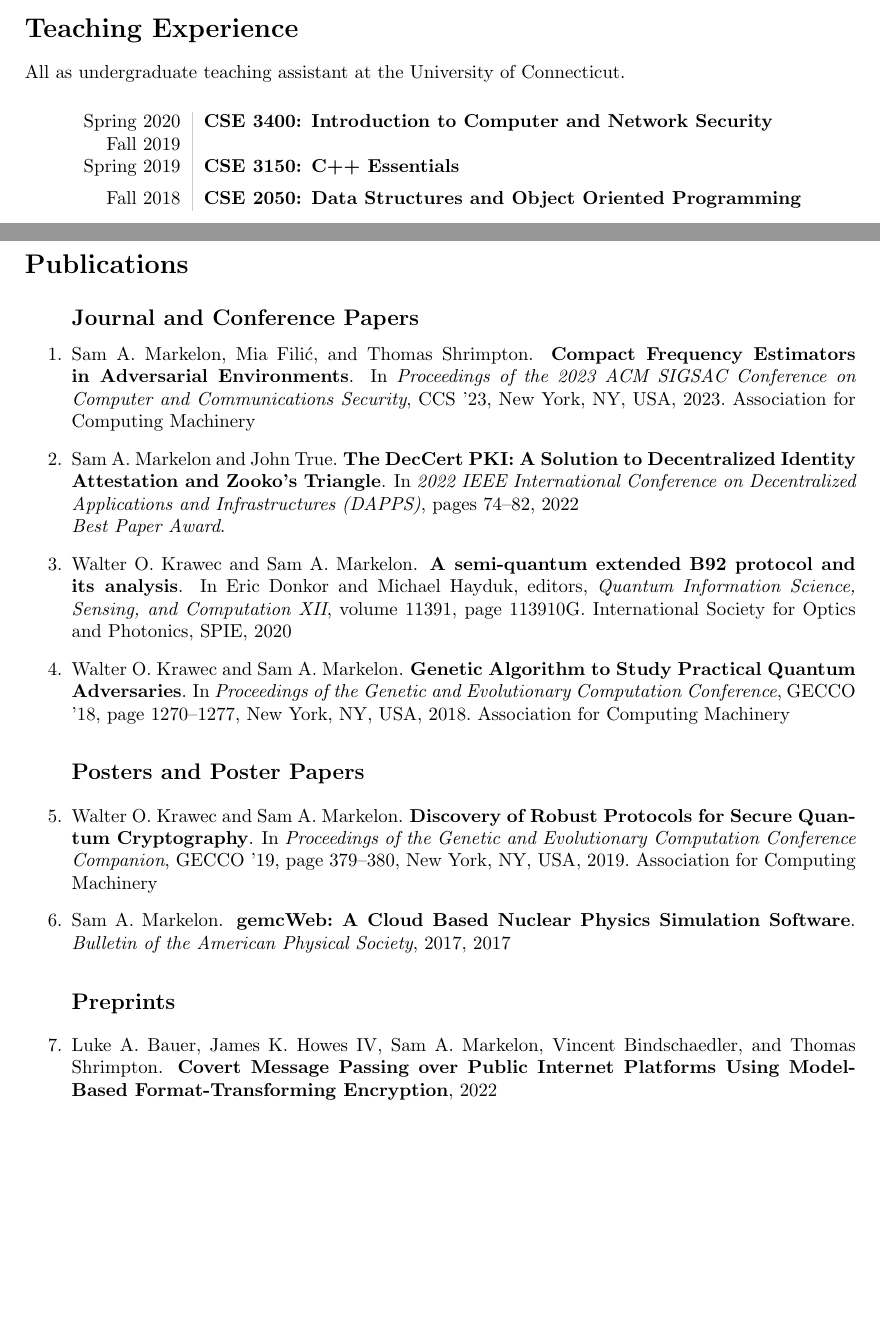
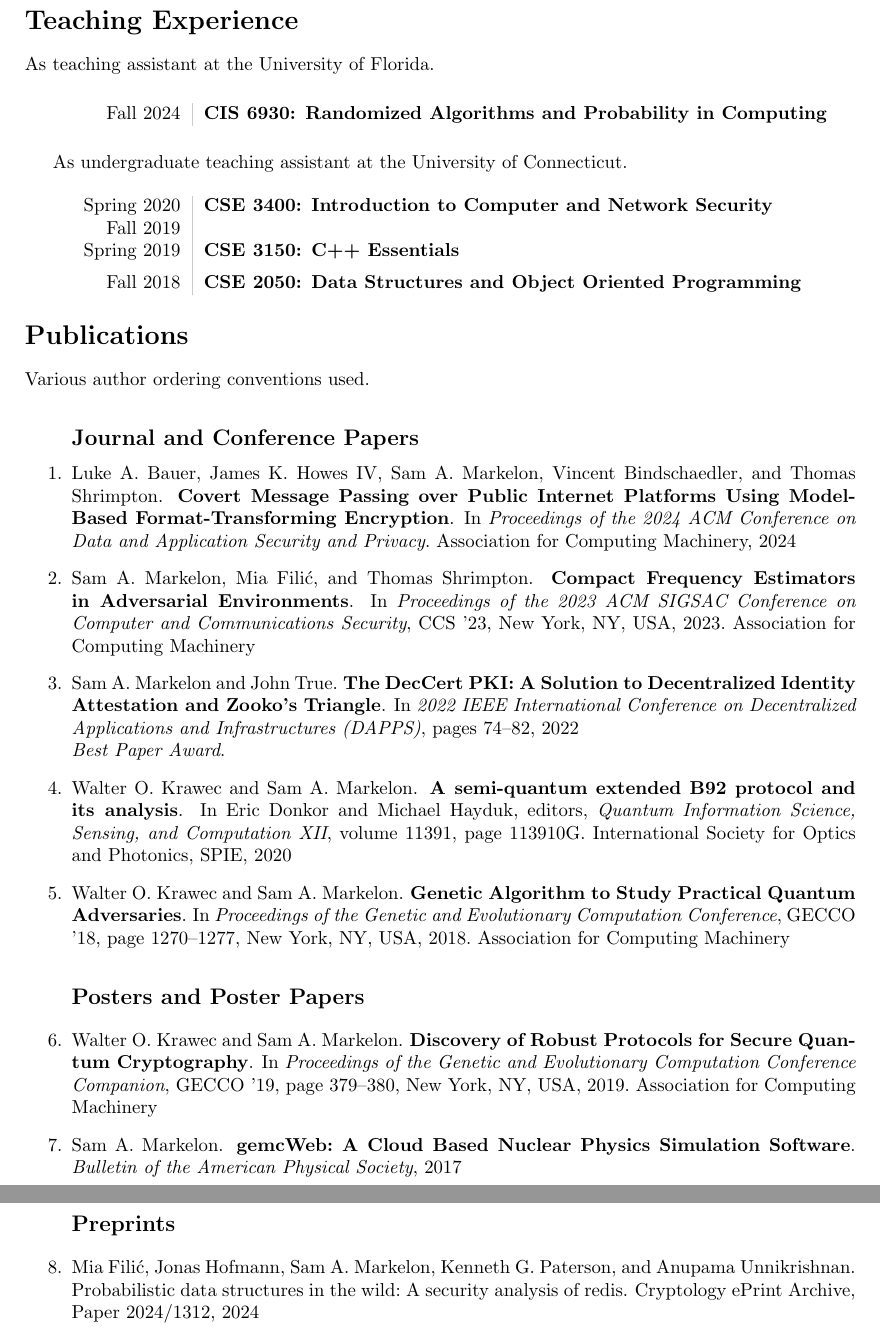
Before and after one commit to smarky7CD/cv, a LaTeX CV (sam_markelon_CV.tex, which reads pubs.bib): two parts of pages 1 and 2 of 2 before the commit and two parts of pages 2 and 3 of 3 after it, joined at a grey line, cut so that both start at the same text, the shorter picture padded with empty space. Compiled offline with pdfLaTeX.

Commit message:
Add new TA position and pre-print

```diff
--- a/pubs.bib
+++ b/pubs.bib
@@ -86,11 +96,20 @@ series = {GECCO '19}
   author={Sam A. Markelon},
   journal={Bulletin of the American Physical Society},
   year={2017},
-  volume={2017},
   url={https://api.semanticscholar.org/CorpusID:66976789}
 }
 
 % preprints
+
+@misc{fhmpu24,
+      author = {Mia Filić and Jonas Hofmann and Sam A. Markelon and Kenneth G. Paterson and Anupama Unnikrishnan},
+      title = {Probabilistic Data Structures in the Wild: A Security Analysis of Redis},
+      howpublished = {Cryptology {ePrint} Archive, Paper 2024/1312},
+      year = {2024},
+      url = {https://eprint.iacr.org/2024/1312}
+}
+
+
 @misc{bhmbs22,
       title={{\bf Covert Message Passing over Public Internet Platforms Using Model-Based Format-Transforming Encryption}},
       author={Luke A. Bauer and James K. Howes IV and Sam A. Markelon and Vincent Bindschaedler and Thomas Shrimpton},
--- a/sam_markelon_CV.tex
+++ b/sam_markelon_CV.tex
@@ -2,7 +2,9 @@
 \usepackage[margin=3cm]{geometry}
 
 \usepackage{bibentry}
-\usepackage{array, xcolor}
+\usepackage{array}
+\usepackage{xcolor}
+
 \definecolor{lightgray}{gray}{0.8}
 \newcolumntype{L}{>{\raggedleft}p{0.14\textwidth}}
 \newcolumntype{R}{p{0.8\textwidth}}
@@ -67,6 +67,12 @@
 \section*{Teaching Experience}
 
-All as undergraduate teaching assistant at the University of Connecticut.\\[5pt]
+As teaching assistant at the University of Florida.\\[2pt]
+
+\begin{tabular}{L!{\VRule}R}
+  Fall 2024&{\bf CIS 6930: Randomized Algorithms and Probability in Computing}\\
+\end{tabular}\\[2pt]
+
+As undergraduate teaching assistant at the University of Connecticut.\\[2pt]
 
 \begin{tabular}{L!{\VRule}R}
   Spring 2020 Fall 2019 &{\bf CSE 3400: Introduction to Computer and Network Security}\\[10pt]
@@ -75,18 +81,21 @@ All as undergraduate teaching assistant at the University of Connecticut.\\[5pt]
 \end{tabular}
 
 \section*{Publications}
+
+Various author ordering conventions used.
+
 \begin{enumerate}
 
 \subsection*{Journal and Conference Papers}
 
+\item \bibentry{bhmbs24}
+
 \item \bibentry{mfs23}
-
 
 \item \bibentry{mt22}\\
 \textit{Best Paper Award}.
 
 \item \bibentry{km20}
-
 
 \item \bibentry{km18}
 
@@ -98,4 +107,4 @@ All as undergraduate teaching assistant at the University of Connecticut.\\[5pt]
 
 \subsection*{Preprints}
 
-\item \bibentry{bhmbs22}
+\item \bibentry{fhmpu24}
```
Also changed, not shown: sam_markelon_CV.pdf, pubs.bib (10 more changed lines), sam_markelon_CV.tex (24 more changed lines), 1 other file.
